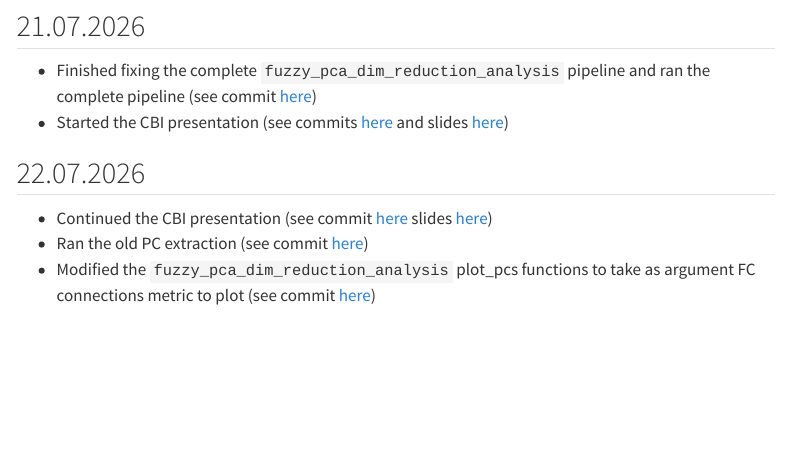
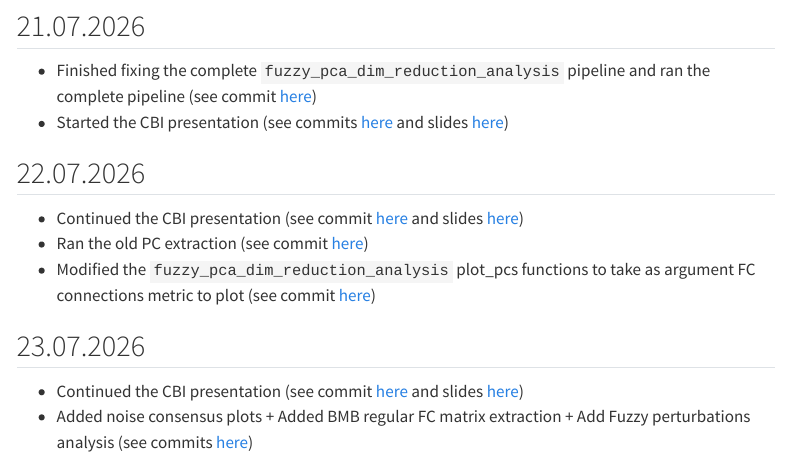
Before and after one commit to MadeInShineA/bachelor-thesis, a Quarto document (site/daily_journal.qmd): the page in a window 1100 px wide, from 8660 px down. Rendered offline with R 4.5, knitr and Pandoc in place of Quarto, with nearby package versions; menus at the side of the page are left out.

Commit message:
docs: Update daily journal

```diff
--- a/site/assets/style/dark_theme.scss
+++ b/site/assets/style/dark_theme.scss
@@ -194,7 +194,3 @@
   }
 
 }
-
-.sidebar {
-    overflow-y: clip !important
-}
--- a/site/assets/style/theme.scss
+++ b/site/assets/style/theme.scss
@@ -42,7 +42,3 @@
 #quarto-announcement a {
   color: $white;
 }
-
-.sidebar {
-    overflow-y: clip !important
-}
--- a/site/daily_journal.qmd
+++ b/site/daily_journal.qmd
@@ -267,6 +267,10 @@
 - Started the CBI presentation (see commits [here](https://github.com/MadeInShineA/bachelor-thesis/compare/b13a0c245985f3282f200fca70040d3faf3c0723...ee6334d966e034aaa24a5256868e4678e770dd34){target="_blank"} and slides [here](https://olivier.amacker.dev/bachelor-thesis/site/presentations/cbi_presentation.html#/title-slide){target="_blank"})
 
 ## 22.07.2026
-- Continued the CBI presentation (see commit [here](https://github.com/MadeInShineA/bachelor-thesis/commit/01688fdb12048891a3d5d4f87a39983f97dab151){target="_blank"} slides [here](https://olivier.amacker.dev/bachelor-thesis/site/presentations/cbi_presentation.html#/title-slide){target="_blank"})
+- Continued the CBI presentation (see commit [here](https://github.com/MadeInShineA/bachelor-thesis/commit/01688fdb12048891a3d5d4f87a39983f97dab151){target="_blank"} and slides [here](https://olivier.amacker.dev/bachelor-thesis/site/presentations/cbi_presentation.html#/title-slide){target="_blank"})
 - Ran the old PC extraction (see commit [here](https://github.com/MadeInShineA/bachelor-thesis-project/commits/8e8250c4973cfd649fb0d5b462eb52906e34243b/){target="_blank"})
 - Modified the `fuzzy_pca_dim_reduction_analysis` plot_pcs functions to take as argument FC connections metric to plot (see commit [here](https://github.com/MadeInShineA/bachelor-thesis-project/commits/7f64cf4d877eae5833f990eae917c7211c644841/){target="_blank"})
+
+## 23.07.2026
+- Continued the CBI presentation (see commit [here](https://github.com/MadeInShineA/bachelor-thesis/commit/4f2dca57e3997b59c7650dc55ee17d1fd7bdd377){target="_blank"} and slides [here](https://olivier.amacker.dev/bachelor-thesis/site/presentations/cbi_presentation.html#/title-slide){target="_blank"})
+- Added noise consensus plots + Added BMB regular FC matrix extraction + Add Fuzzy perturbations analysis (see commits [here](https://github.com/MadeInShineA/bachelor-thesis-project/compare/7f64cf4d877eae5833f990eae917c7211c644841...ba9ea241596df3180d1f52458eb45d459155184c){target="_blank"})
```
